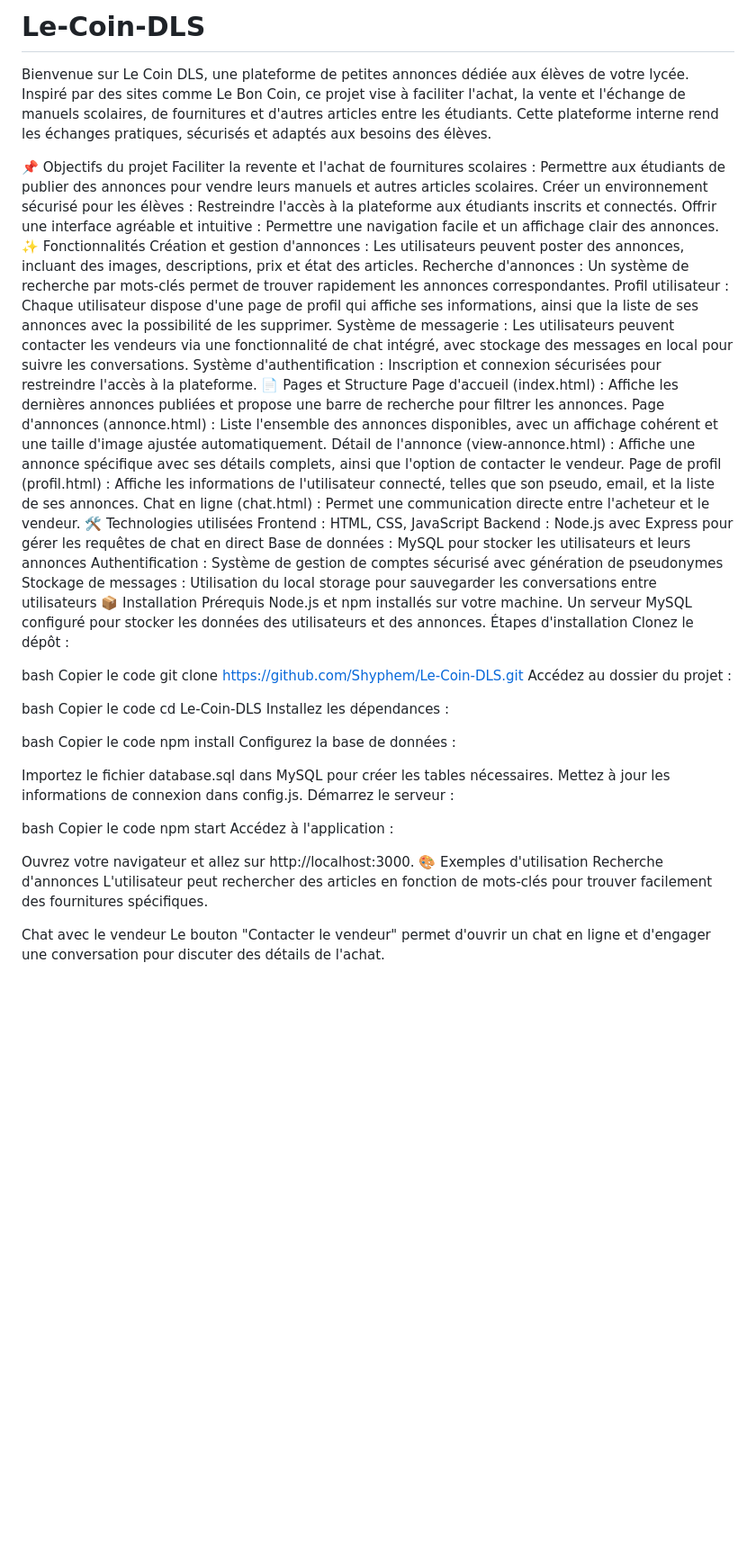
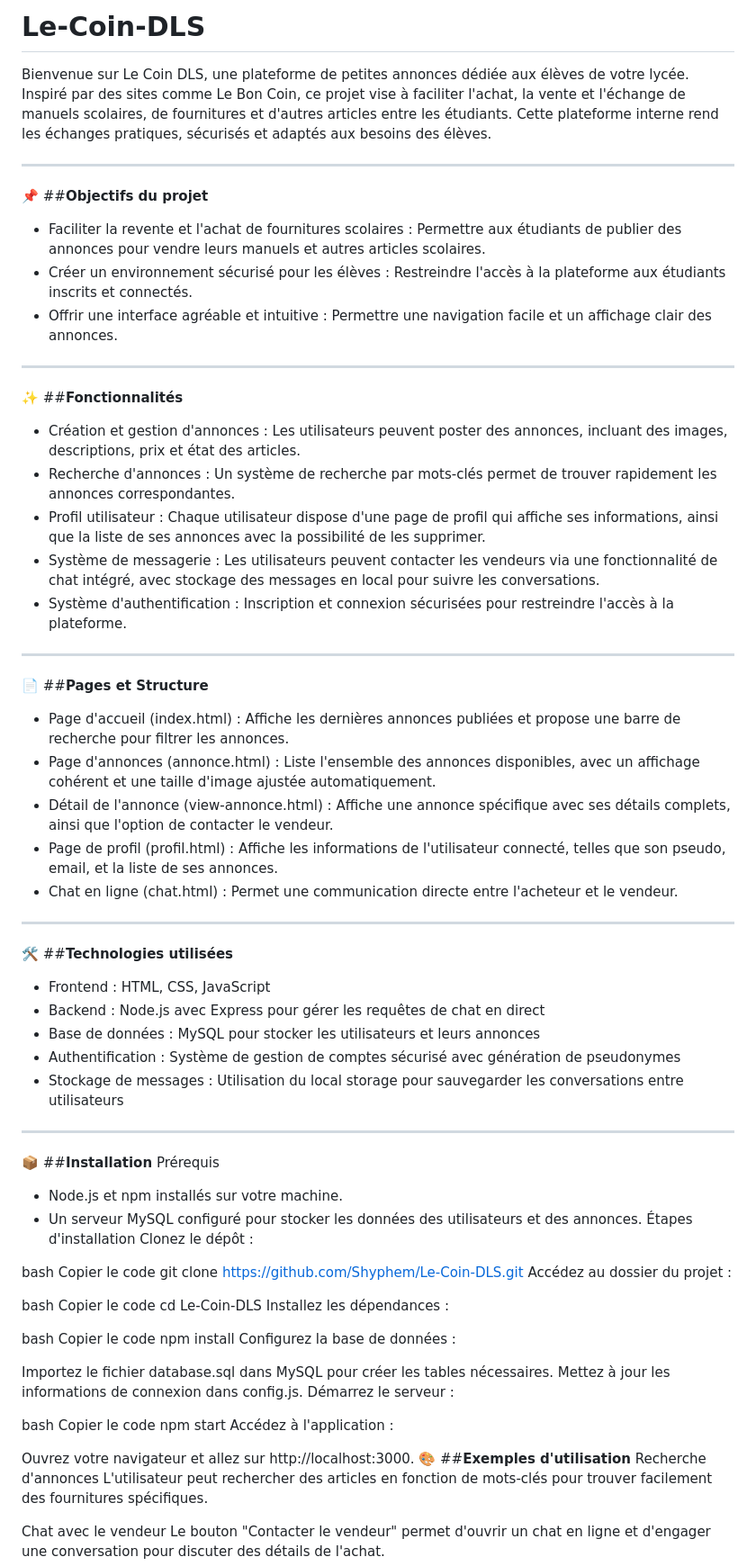
Before and after one commit to Shyphem/Le-Coin-DLS, a Markdown page: README.md, the part around the change. Shown: that part at 90% size. Drawn GitHub-style; blank space fills up the shorter version.

```diff
--- a/README.md
+++ b/README.md
@@ -1,33 +1,42 @@
-# Le-Coin-DLS
+# **Le-Coin-DLS**
 
 Bienvenue sur Le Coin DLS, une plateforme de petites annonces dédiée aux élèves de votre lycée. Inspiré par des sites comme Le Bon Coin, ce projet vise à faciliter l'achat, la vente et l'échange de manuels scolaires, de fournitures et d'autres articles entre les étudiants. Cette plateforme interne rend les échanges pratiques, sécurisés et adaptés aux besoins des élèves.
 
-📌 Objectifs du projet
-Faciliter la revente et l'achat de fournitures scolaires : Permettre aux étudiants de publier des annonces pour vendre leurs manuels et autres articles scolaires.
-Créer un environnement sécurisé pour les élèves : Restreindre l'accès à la plateforme aux étudiants inscrits et connectés.
-Offrir une interface agréable et intuitive : Permettre une navigation facile et un affichage clair des annonces.
-✨ Fonctionnalités
-Création et gestion d'annonces : Les utilisateurs peuvent poster des annonces, incluant des images, descriptions, prix et état des articles.
-Recherche d'annonces : Un système de recherche par mots-clés permet de trouver rapidement les annonces correspondantes.
-Profil utilisateur : Chaque utilisateur dispose d'une page de profil qui affiche ses informations, ainsi que la liste de ses annonces avec la possibilité de les supprimer.
-Système de messagerie : Les utilisateurs peuvent contacter les vendeurs via une fonctionnalité de chat intégré, avec stockage des messages en local pour suivre les conversations.
-Système d'authentification : Inscription et connexion sécurisées pour restreindre l'accès à la plateforme.
-📄 Pages et Structure
-Page d'accueil (index.html) : Affiche les dernières annonces publiées et propose une barre de recherche pour filtrer les annonces.
-Page d'annonces (annonce.html) : Liste l'ensemble des annonces disponibles, avec un affichage cohérent et une taille d'image ajustée automatiquement.
-Détail de l'annonce (view-annonce.html) : Affiche une annonce spécifique avec ses détails complets, ainsi que l'option de contacter le vendeur.
-Page de profil (profil.html) : Affiche les informations de l'utilisateur connecté, telles que son pseudo, email, et la liste de ses annonces.
-Chat en ligne (chat.html) : Permet une communication directe entre l'acheteur et le vendeur.
-🛠️ Technologies utilisées
-Frontend : HTML, CSS, JavaScript
-Backend : Node.js avec Express pour gérer les requêtes de chat en direct
-Base de données : MySQL pour stocker les utilisateurs et leurs annonces
-Authentification : Système de gestion de comptes sécurisé avec génération de pseudonymes
-Stockage de messages : Utilisation du local storage pour sauvegarder les conversations entre utilisateurs
-📦 Installation
+___
+📌 ##**Objectifs du projet**
+* Faciliter la revente et l'achat de fournitures scolaires : Permettre aux étudiants de publier des annonces pour vendre leurs manuels et autres articles scolaires.
+* Créer un environnement sécurisé pour les élèves : Restreindre l'accès à la plateforme aux étudiants inscrits et connectés.
+* Offrir une interface agréable et intuitive : Permettre une navigation facile et un affichage clair des annonces.
+
+___
+✨ ##**Fonctionnalités**
+* Création et gestion d'annonces : Les utilisateurs peuvent poster des annonces, incluant des images, descriptions, prix et état des articles.
+* Recherche d'annonces : Un système de recherche par mots-clés permet de trouver rapidement les annonces correspondantes.
+* Profil utilisateur : Chaque utilisateur dispose d'une page de profil qui affiche ses informations, ainsi que la liste de ses annonces avec la possibilité de les supprimer.
+* Système de messagerie : Les utilisateurs peuvent contacter les vendeurs via une fonctionnalité de chat intégré, avec stockage des messages en local pour suivre les conversations.
+* Système d'authentification : Inscription et connexion sécurisées pour restreindre l'accès à la plateforme.
+
+___
+📄 ##**Pages et Structure**
+* Page d'accueil (index.html) : Affiche les dernières annonces publiées et propose une barre de recherche pour filtrer les annonces.
+* Page d'annonces (annonce.html) : Liste l'ensemble des annonces disponibles, avec un affichage cohérent et une taille d'image ajustée automatiquement.
+* Détail de l'annonce (view-annonce.html) : Affiche une annonce spécifique avec ses détails complets, ainsi que l'option de contacter le vendeur.
+* Page de profil (profil.html) : Affiche les informations de l'utilisateur connecté, telles que son pseudo, email, et la liste de ses annonces.
+* Chat en ligne (chat.html) : Permet une communication directe entre l'acheteur et le vendeur.
+
+___
+🛠️ ##**Technologies utilisées**
+* Frontend : HTML, CSS, JavaScript
+* Backend : Node.js avec Express pour gérer les requêtes de chat en direct
+* Base de données : MySQL pour stocker les utilisateurs et leurs annonces
+* Authentification : Système de gestion de comptes sécurisé avec génération de pseudonymes
+* Stockage de messages : Utilisation du local storage pour sauvegarder les conversations entre utilisateurs
+
+___
+📦 ##**Installation**
 Prérequis
-Node.js et npm installés sur votre machine.
-Un serveur MySQL configuré pour stocker les données des utilisateurs et des annonces.
+* Node.js et npm installés sur votre machine.
+* Un serveur MySQL configuré pour stocker les données des utilisateurs et des annonces.
 Étapes d'installation
 Clonez le dépôt :
 
@@ -56,7 +65,7 @@ npm start
 Accédez à l'application :
 
 Ouvrez votre navigateur et allez sur http://localhost:3000.
-🎨 Exemples d'utilisation
+🎨 ##**Exemples d'utilisation**
 Recherche d'annonces
 L'utilisateur peut rechercher des articles en fonction de mots-clés pour trouver facilement des fournitures spécifiques.
 
```
